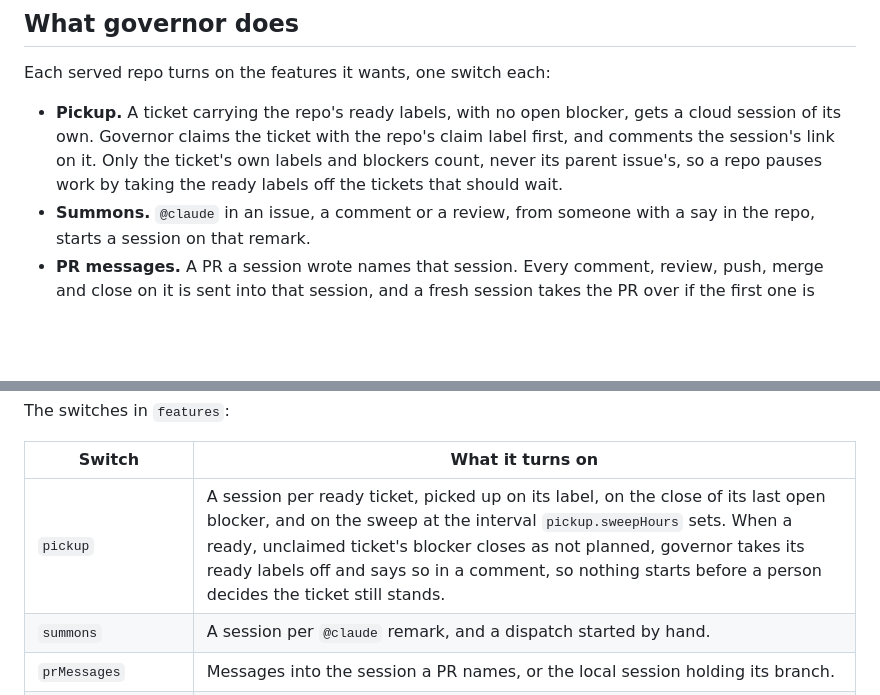
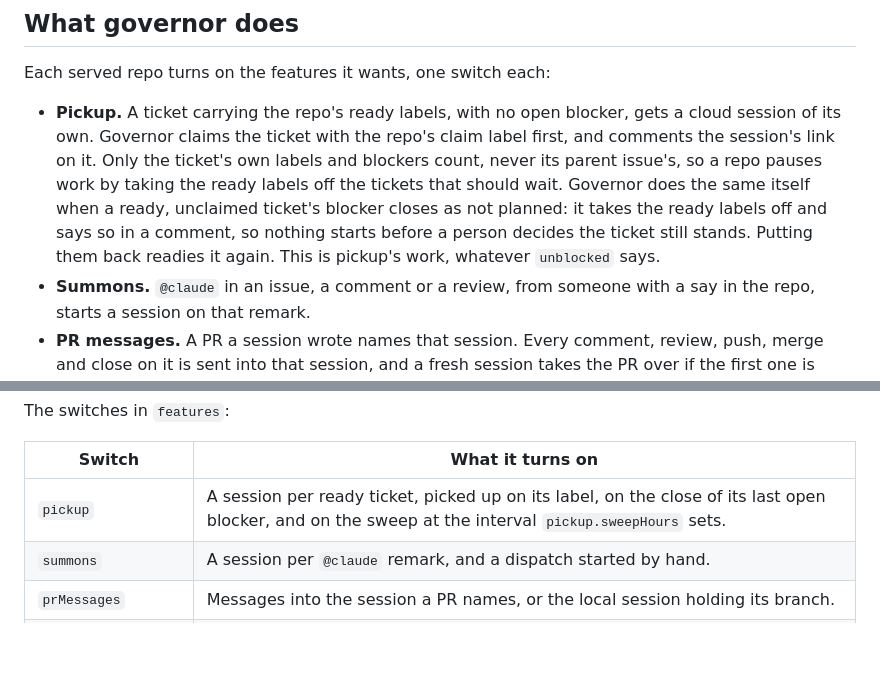
Before and after one commit to t-d-d/gh-governor, a Markdown page: README.md, 2 parts joined by grey strips. GitHub-like rendering; blank space fills up the shorter version.

Commit message:
Say in the README's pickup paragraph what a not-planned close does to a ready ticket
Co-Authored-By: Claude Opus 5.5 <noreply@anthropic.com>
Claude-Session: https://claude.ai/code/session_0123Nq9i6qE6uuXDfQUxfxta

```diff
--- a/README.md
+++ b/README.md
@@ -14,7 +14,7 @@ Governor starts Claude Code cloud sessions for the repos that install its GitHub
 
 Each served repo turns on the features it wants, one switch each:
 
-- **Pickup.** A ticket carrying the repo's ready labels, with no open blocker, gets a cloud session of its own. Governor claims the ticket with the repo's claim label first, and comments the session's link on it. Only the ticket's own labels and blockers count, never its parent issue's, so a repo pauses work by taking the ready labels off the tickets that should wait.
+- **Pickup.** A ticket carrying the repo's ready labels, with no open blocker, gets a cloud session of its own. Governor claims the ticket with the repo's claim label first, and comments the session's link on it. Only the ticket's own labels and blockers count, never its parent issue's, so a repo pauses work by taking the ready labels off the tickets that should wait. Governor does the same itself when a ready, unclaimed ticket's blocker closes as not planned: it takes the ready labels off and says so in a comment, so nothing starts before a person decides the ticket still stands. Putting them back readies it again. This is pickup's work, whatever `unblocked` says.
 - **Summons.** `@claude` in an issue, a comment or a review, from someone with a say in the repo, starts a session on that remark.
 - **PR messages.** A PR a session wrote names that session. Every comment, review, push, merge and close on it is sent into that session, and a fresh session takes the PR over if the first one is archived.
 - **Subscriptions.** Any other session hears a PR or issue it is party to by adding a `<!-- governor:subscribe <session URL> events=… -->` line to its body.
@@ -95,7 +95,7 @@ The switches in `features`:
 
 | Switch | What it turns on |
 |---|---|
-| `pickup` | A session per ready ticket, picked up on its label, on the close of its last open blocker, and on the sweep at the interval `pickup.sweepHours` sets. When a ready, unclaimed ticket's blocker closes as not planned, governor takes its ready labels off and says so in a comment, so nothing starts before a person decides the ticket still stands. |
+| `pickup` | A session per ready ticket, picked up on its label, on the close of its last open blocker, and on the sweep at the interval `pickup.sweepHours` sets. |
 | `summons` | A session per `@claude` remark, and a dispatch started by hand. |
 | `prMessages` | Messages into the session a PR names, or the local session holding its branch. |
 | `subscribeMessages` | Messages to sessions subscribed by a `governor:subscribe` line, and to an issue's filer. A filer hears a `deployed:` label on its issue only through a subscribe line for `deploys`. |
```
